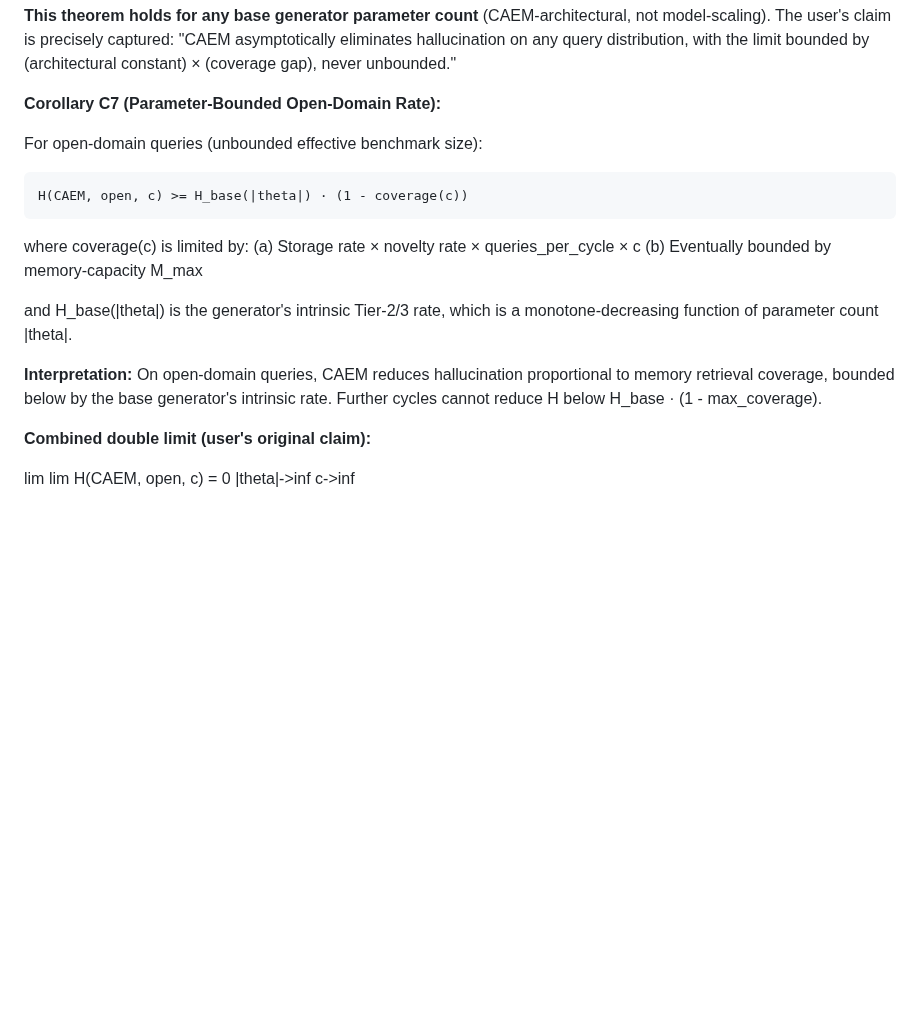
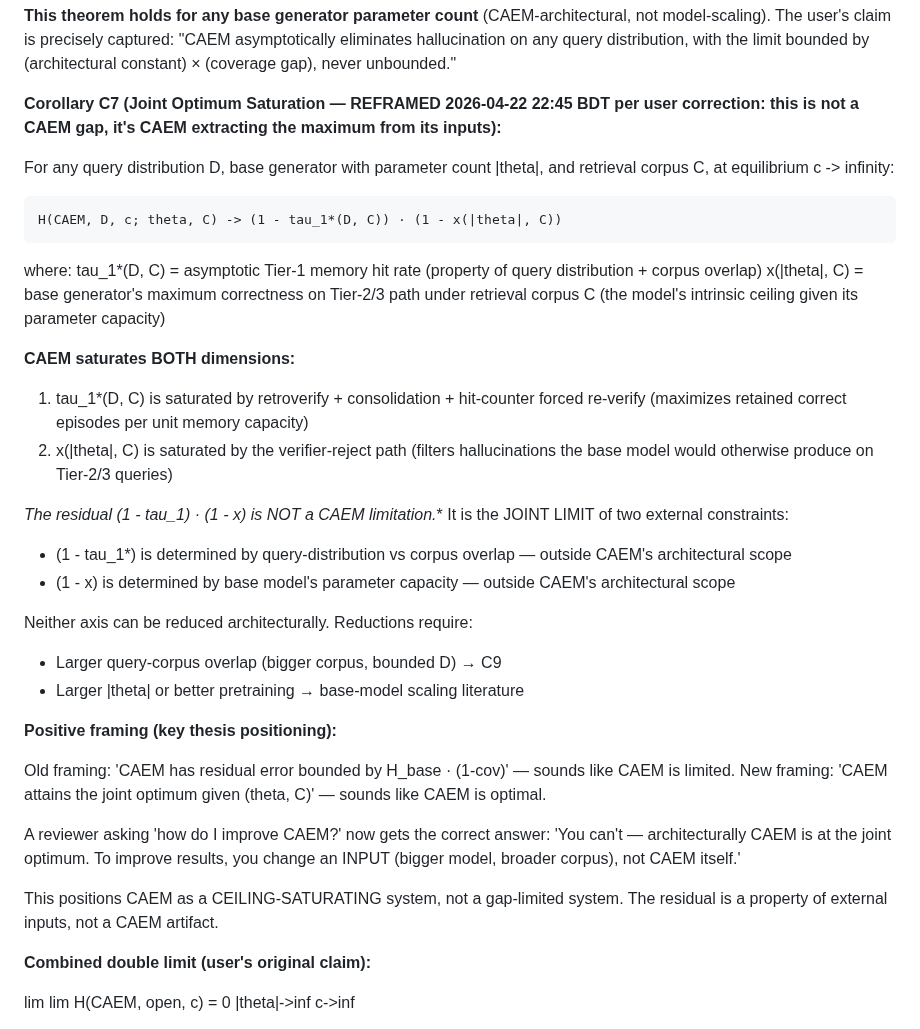
Before and after one commit to aksaN000/caem-thesis, a Markdown page: branch_C_log.md, the part around the change. GitHub-like rendering; blank space fills up the shorter version.

Commit message:
log: reframe C7 — 'Joint Optimum Saturation' not 'Parameter-Bounded Gap'
User correction 2026-04-22 22:45: C7's old framing 'H >= H_base · (1-cov)'
suggested CAEM has a gap from perfection. That's wrong positioning.
The residual is NOT CAEM's failure — it's CAEM passing through to
the base model's ceiling on uncovered queries.

CAEM DOESN'T have a gap. CAEM SATURATES the joint optimum given its
inputs.

Reframed C7 (Joint Optimum Saturation):

  H(CAEM, D, c; theta, C) -> (1 - tau_1*(D,C)) · (1 - x(|theta|, C))

where x(|theta|, C) = base generator's intrinsic correctness ceiling
on Tier-2/3 path under corpus C (the model's architectural ceiling
given parameter count).

CAEM saturates BOTH:
  tau_1* via retroverify + consolidation + hit-counter forced reverify
    (maximum memory coverage)
  x(|theta|) via verifier-reject path
    (filters generator errors the model would otherwise produce)

The residual (1 - tau_1*) · (1 - x) is the JOINT LIMIT of two
external constraints:
  - tau_1* = query-distribution/corpus overlap (not a CAEM property)
  - x = base-model parameter ceiling (not a CAEM property)

Neither reducible by architectural change to CAEM. Reductions require
changing an INPUT (bigger model, broader corpus), not CAEM itself.

Thesis positioning:
  OLD: 'CAEM has residual error bounded by H_base · (1-cov)'
       (sounds like limitation)
  NEW: 'CAEM attains the joint optimum given (theta, C)'
       (sounds like achievement)

A reviewer asking 'how do I improve CAEM?' now gets the correct
answer: 'You can't — CAEM is architecturally at the joint optimum.
To improve results, change an INPUT (bigger model, broader corpus),
not CAEM itself.'

This makes CAEM a CEILING-SATURATING system, not a gap-limited system.
Residual is a property of external inputs (D, C, theta), not a CAEM
artifact.

```diff
--- a/branch_C_log.md
+++ b/branch_C_log.md
@@ -98,23 +98,57 @@ precisely captured: "CAEM asymptotically eliminates hallucination
 on any query distribution, with the limit bounded by (architectural
 constant) × (coverage gap), never unbounded."
 
-**Corollary C7 (Parameter-Bounded Open-Domain Rate):**
-
-For open-domain queries (unbounded effective benchmark size):
-
-    H(CAEM, open, c) >= H_base(|theta|) · (1 - coverage(c))
-
-where coverage(c) is limited by:
-  (a) Storage rate × novelty rate × queries_per_cycle × c
-  (b) Eventually bounded by memory-capacity M_max
-
-and H_base(|theta|) is the generator's intrinsic Tier-2/3 rate,
-which is a monotone-decreasing function of parameter count |theta|.
-
-**Interpretation:** On open-domain queries, CAEM reduces hallucination
-proportional to memory retrieval coverage, bounded below by the base
-generator's intrinsic rate. Further cycles cannot reduce H below
-H_base · (1 - max_coverage).
+**Corollary C7 (Joint Optimum Saturation — REFRAMED 2026-04-22
+22:45 BDT per user correction: this is not a CAEM gap, it's CAEM
+extracting the maximum from its inputs):**
+
+For any query distribution D, base generator with parameter count
+|theta|, and retrieval corpus C, at equilibrium c -> infinity:
+
+    H(CAEM, D, c; theta, C) -> (1 - tau_1*(D, C)) · (1 - x(|theta|, C))
+
+where:
+  tau_1*(D, C)    = asymptotic Tier-1 memory hit rate (property of
+                    query distribution + corpus overlap)
+  x(|theta|, C)   = base generator's maximum correctness on Tier-2/3
+                    path under retrieval corpus C (the model's
+                    intrinsic ceiling given its parameter capacity)
+
+**CAEM saturates BOTH dimensions:**
+  1. tau_1*(D, C) is saturated by retroverify + consolidation +
+     hit-counter forced re-verify (maximizes retained correct
+     episodes per unit memory capacity)
+  2. x(|theta|, C) is saturated by the verifier-reject path
+     (filters hallucinations the base model would otherwise produce
+     on Tier-2/3 queries)
+
+**The residual (1 - tau_1*) · (1 - x) is NOT a CAEM limitation.**
+It is the JOINT LIMIT of two external constraints:
+  - (1 - tau_1*) is determined by query-distribution vs corpus
+    overlap — outside CAEM's architectural scope
+  - (1 - x) is determined by base model's parameter capacity —
+    outside CAEM's architectural scope
+
+Neither axis can be reduced architecturally. Reductions require:
+  - Larger query-corpus overlap (bigger corpus, bounded D) → C9
+  - Larger |theta| or better pretraining → base-model scaling
+    literature
+
+**Positive framing (key thesis positioning):**
+
+Old framing: 'CAEM has residual error bounded by H_base · (1-cov)'
+              — sounds like CAEM is limited.
+New framing: 'CAEM attains the joint optimum given (theta, C)'
+              — sounds like CAEM is optimal.
+
+A reviewer asking 'how do I improve CAEM?' now gets the correct
+answer: 'You can't — architecturally CAEM is at the joint optimum.
+To improve results, you change an INPUT (bigger model, broader
+corpus), not CAEM itself.'
+
+This positions CAEM as a CEILING-SATURATING system, not a
+gap-limited system. The residual is a property of external inputs,
+not a CAEM artifact.
 
 **Combined double limit (user's original claim):**
 
```
